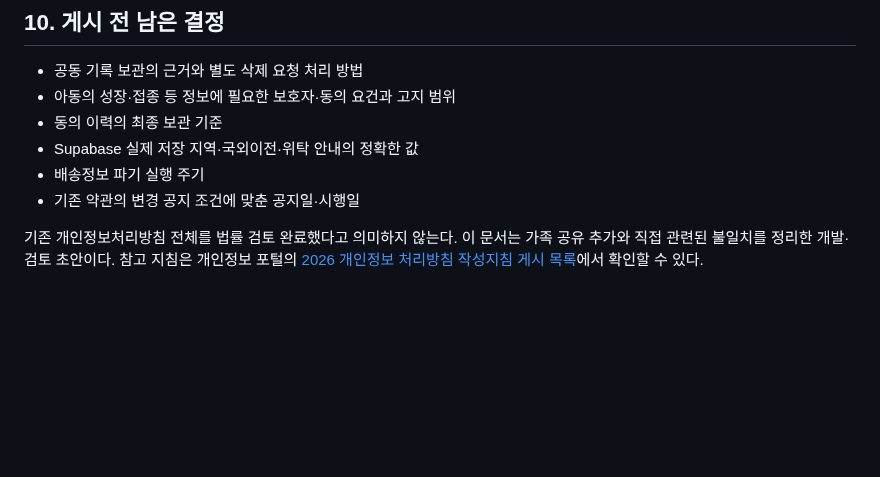
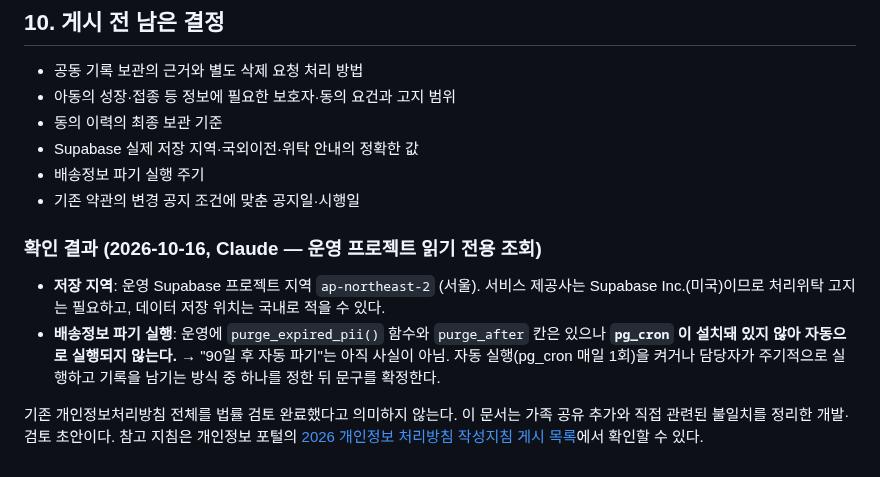
Before and after one commit to adultryun188-lang/dadamom-test, a Markdown page: docs/가족공유_재설계/개인정보처리방침_수정안_2026-10-16.md, the part around the change. Rendered like a GitHub page; blank space fills up the shorter version.

Commit message:
방침 수정안: 저장 지역(서울)·배송정보 자동 파기 미작동 확인 결과 추가 [skip ci]
Co-Authored-By: Claude Opus 5.5 <noreply@anthropic.com>

```diff
--- a/docs/가족공유_재설계/개인정보처리방침_수정안_2026-10-16.md
+++ b/docs/가족공유_재설계/개인정보처리방침_수정안_2026-10-16.md
@@ -113,6 +113,14 @@
 - 배송정보 파기 실행 주기
 - 기존 약관의 변경 공지 조건에 맞춘 공지일·시행일
 
+### 확인 결과 (2026-10-16, Claude — 운영 프로젝트 읽기 전용 조회)
+
+- **저장 지역**: 운영 Supabase 프로젝트 지역 `ap-northeast-2` (서울). 서비스 제공사는 Supabase Inc.(미국)이므로
+  처리위탁 고지는 필요하고, 데이터 저장 위치는 국내로 적을 수 있다.
+- **배송정보 파기 실행**: 운영에 `purge_expired_pii()` 함수와 `purge_after` 칸은 있으나 **`pg_cron` 이 설치돼 있지 않아
+  자동으로 실행되지 않는다.** → "90일 후 자동 파기"는 아직 사실이 아님. 자동 실행(pg_cron 매일 1회)을 켜거나
+  담당자가 주기적으로 실행하고 기록을 남기는 방식 중 하나를 정한 뒤 문구를 확정한다.
+
 기존 개인정보처리방침 전체를 법률 검토 완료했다고 의미하지 않는다. 이 문서는 가족 공유 추가와
 직접 관련된 불일치를 정리한 개발·검토 초안이다. 참고 지침은 개인정보 포털의
 [2026 개인정보 처리방침 작성지침 게시 목록](https://www.privacy.go.kr/front/bbs/bbsList.do?bbsNo=BBSMSTR_000000000049)에서 확인할 수 있다.
```
